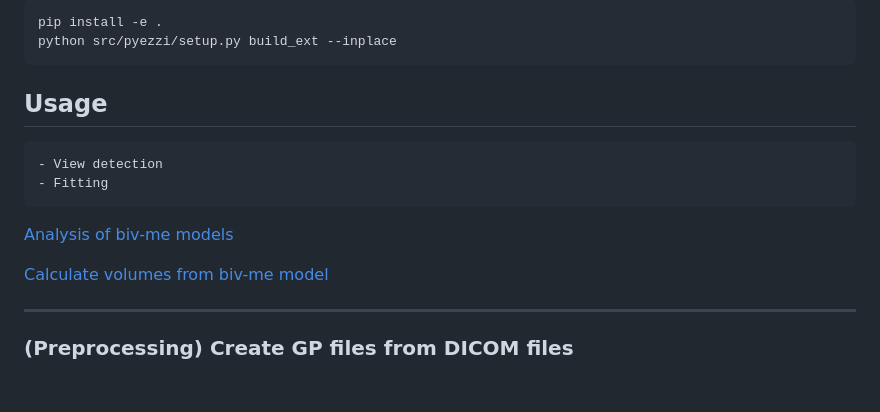
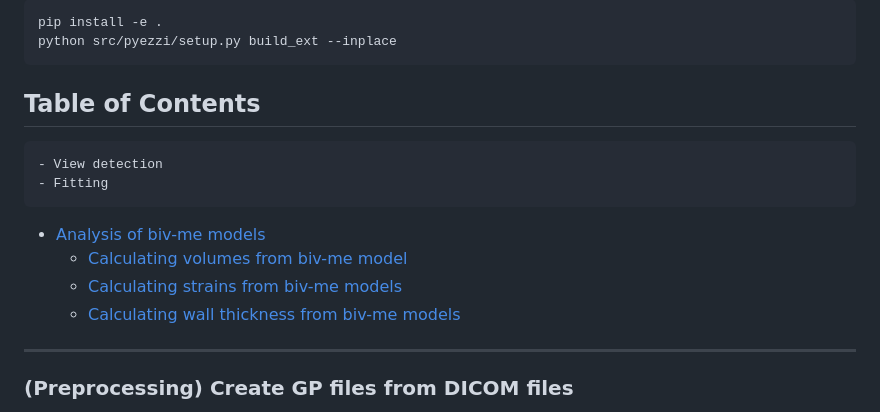
Before and after one commit to UOA-Heart-Mechanics-Research/biv-me, a Markdown page: README.md, the part around the change printed below. Rendered like a GitHub page; blank space fills up the shorter version.

````diff
--- a/README.md
+++ b/README.md
@@ -46,13 +46,14 @@ pip install -e .
 python src/pyezzi/setup.py build_ext --inplace
 ```
 
-## Usage
+## Table of Contents
     - View detection
     - Fitting
-[Analysis of biv-me models](#analysis-of-biv-me-models)
 
-[Calculate volumes from biv-me model](#calculate-volumes-from-biv-me-models)
-
+- [Analysis of biv-me models](#analysis-of-biv-me-models)
+  - [Calculating volumes from biv-me model](#calculate-volumes-from-biv-me-models)
+  - [Calculating strains from biv-me models](#calculate-strains-from-biv-me-models)
+  - [Calculating wall thickness from biv-me models](#calculating-wall-thickness-from-biv-me-models)
 -----------------------------------------------
 ### (Preprocessing) Create GP files from DICOM files
 If you do not already have them, guidepoint files (GPFiles) for personalised biventricular mesh fitting can be generated directly from DICOM files.
````
Also changed, not shown: other parts of README.md (+29 -5 lines), images/WallThickness.png, 1 other file.
